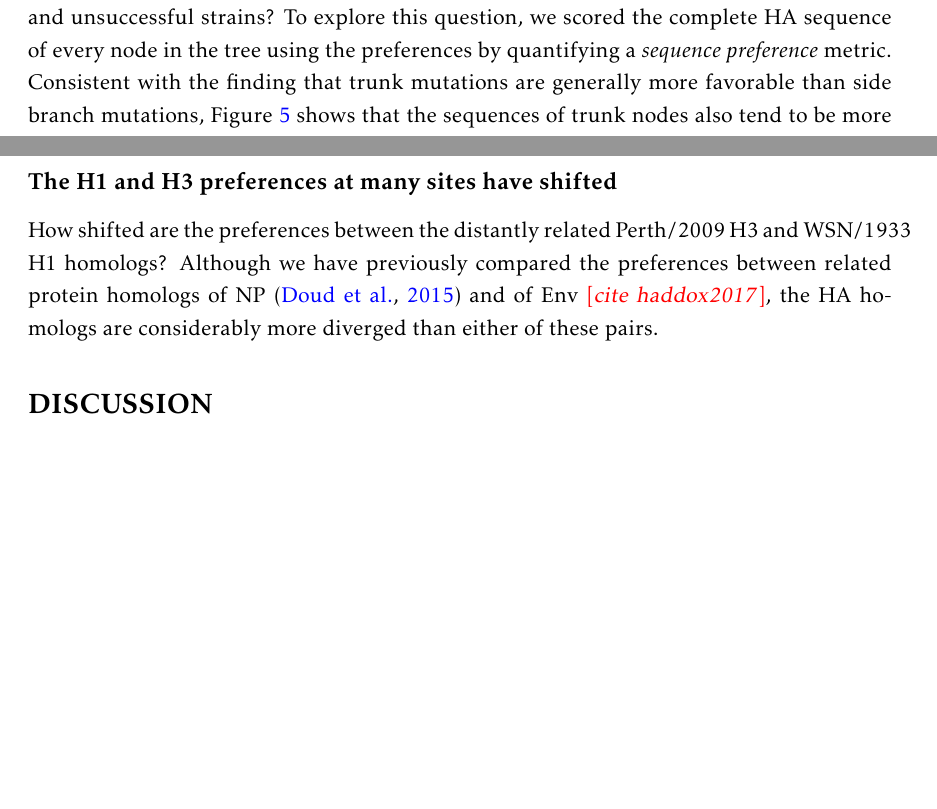
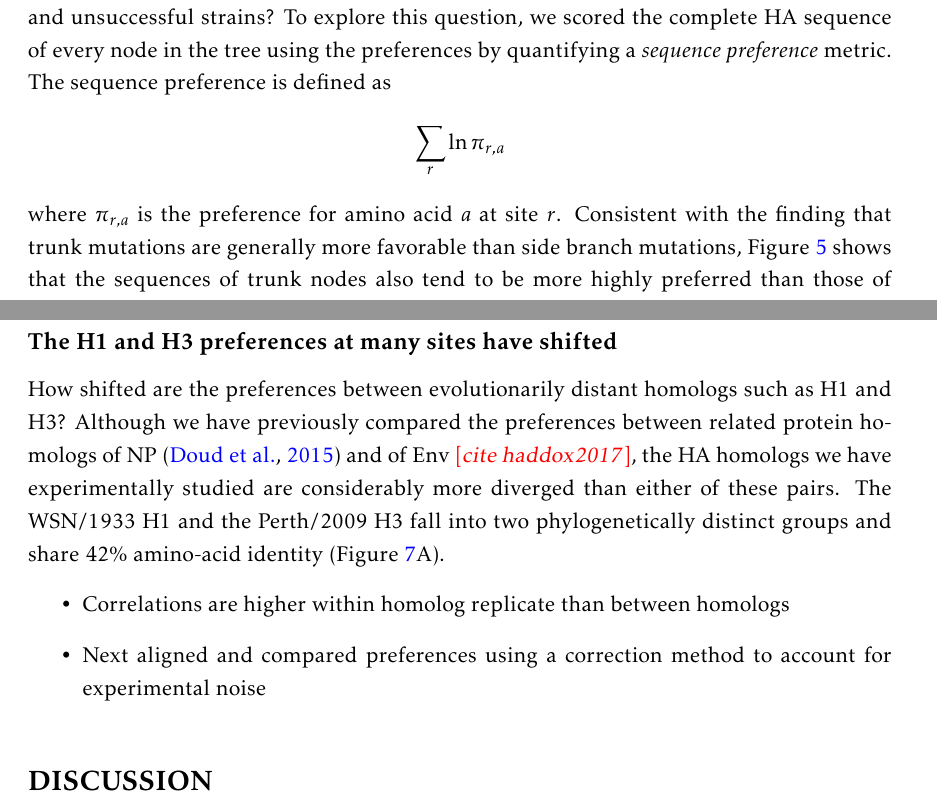
Before and after one commit to jbloomlab/Perth2009-DMS-Manuscript, a LaTeX paper (paper/manuscript.tex): two parts of pages 8 and 9 of 19, joined at a grey line, cut so that both start at the same text, the shorter picture padded with empty space. Compiled offline with pdfLaTeX.

Commit message:
Tweak some text in Results

```diff
--- a/paper/manuscript.tex
+++ b/paper/manuscript.tex
@@ -264,6 +264,9 @@ The effects of trunk mutations are higher than side branch internal and terminal
 
 How distantly can the preferences be extended to describe differences in successful and unsuccessful strains?
 To explore this question, we scored the complete HA sequence of every node in the tree using the preferences by quantifying a \textit{sequence preference} metric.
+The sequence preference is defined as
+$$\displaystyle\sum_{r} \ln \pi_{r, a}$$
+where $\pi_{r, a}$ is the preference for amino acid $a$ at site $r$.
 Consistent with the finding that trunk mutations are generally more favorable than side branch mutations, Figure~\ref{fig:sequence_preference} shows that the sequences of trunk nodes also tend to be more highly preferred than those of side branch nodes.
 Interestingly, the sequence preferences increase over time as the nodes approach the Perth/2009 strain and its closely related nodes, which all exhibit sequence preferences that are higher than that of the trunk.
 The observation that the strain in which we performed our deep mutational scan has one of the highest sequence preferences illustrates epistatic interactions among mutations such that an unpreferred mutation in one background may be preferred in another.
@@ -306,8 +309,13 @@ There is not a distinct difference in trunk and side branch mutational effects.
 \end{figure}
 
 \subsection*{The H1 and H3 preferences at many sites have shifted}
-How shifted are the preferences between the distantly related Perth/2009 H3 and WSN/1933 H1 homologs?
-Although we have previously compared the preferences between related protein homologs of NP~\citep{doud2015site} and of Env \comment{cite haddox2017}, the HA homologs are considerably more diverged than either of these pairs.
+How shifted are the preferences between evolutionarily distant homologs such as H1 and H3?
+Although we have previously compared the preferences between related protein homologs of NP~\citep{doud2015site} and of Env \comment{cite haddox2017}, the HA homologs we have experimentally studied are considerably more diverged than either of these pairs.
+The WSN/1933 H1 and the Perth/2009 H3 fall into two phylogenetically distinct groups and share 42\% amino-acid identity (Figure~\ref{fig:distance_distribution}A).
+\begin{itemize}
+\item Correlations are higher within homolog replicate than between homologs
+\item Next aligned and compared preferences using a correction method to account for experimental noise
+\end{itemize}
 
 \begin{figure}
 \centerline{\includegraphics[width=\textwidth]{figs/distance_distribution/distance_distribution.pdf}}
```
Also changed, not shown: paper/manuscript.tex (2 more changed lines).
